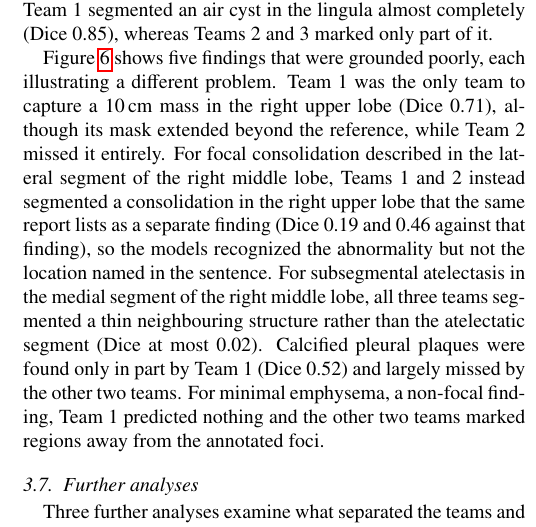
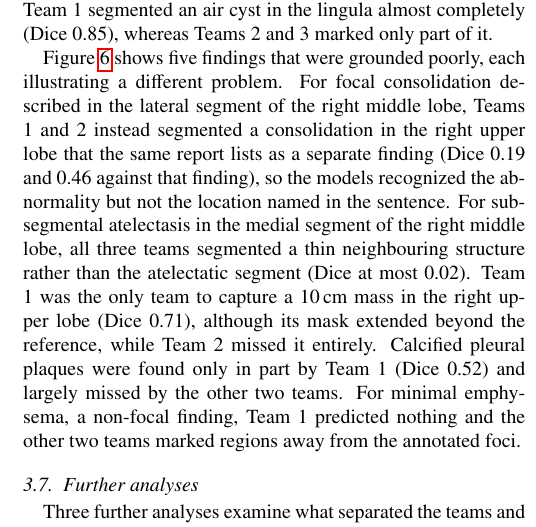
Before and after one commit to MohammedSB/rexgrounding-challenge-paper, a LaTeX paper (paper/main.tex): part of one column of page 10 of 25, cut so that both start at the same text. Compiled offline with pdfLaTeX.

Commit message:
Qualitative failures: text follows figure row order
Co-Authored-By: Claude Opus 5.5 <noreply@anthropic.com>

```diff
--- a/paper/main.tex
+++ b/paper/main.tex
@@ -900,16 +900,16 @@ air cyst in the lingula almost completely (Dice 0.85), whereas Teams 2 and
 3 marked only part of it.
 
 Figure~\ref{fig:qual-failure} shows five findings that were grounded poorly,
-each illustrating a different problem. Team 1 was the only team to
-capture a 10\,cm mass in the right upper lobe (Dice 0.71), although its
-mask extended beyond the reference, while Team 2 missed it entirely. For focal consolidation described
+each illustrating a different problem. For focal consolidation described
 in the lateral segment of the right middle lobe, Teams 1 and 2 instead
 segmented a consolidation in the right upper lobe that the same report lists as
 a separate finding (Dice 0.19 and 0.46 against that finding), so the
 models recognized the abnormality but not the location named in the sentence.
 For subsegmental atelectasis in the medial segment of the right middle lobe, all
 three teams segmented a thin neighbouring structure rather than the atelectatic
-segment (Dice at most 0.02). Calcified pleural plaques were found only in
+segment (Dice at most 0.02). Team 1 was the only team to
+capture a 10\,cm mass in the right upper lobe (Dice 0.71), although its
+mask extended beyond the reference, while Team 2 missed it entirely. Calcified pleural plaques were found only in
 part by Team 1 (Dice 0.52) and largely missed by the other two teams.
 For minimal emphysema, a non-focal finding, Team 1 predicted nothing and the
 other two teams marked regions away from the annotated foci.
```
Also changed, not shown: 1 other file.
